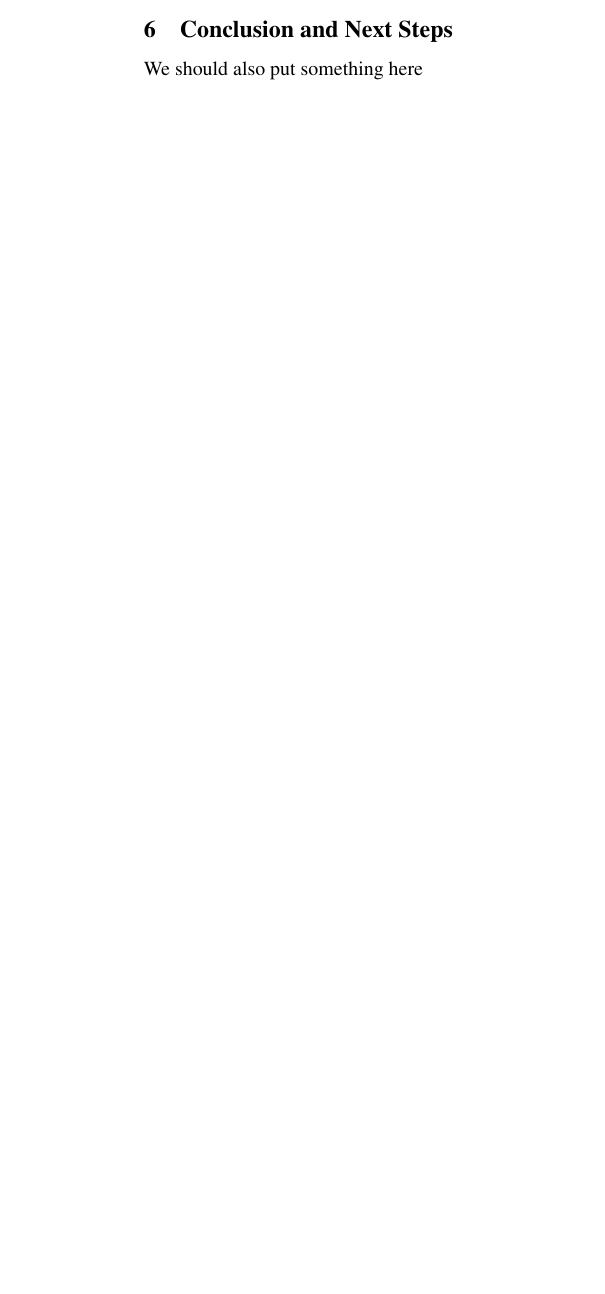
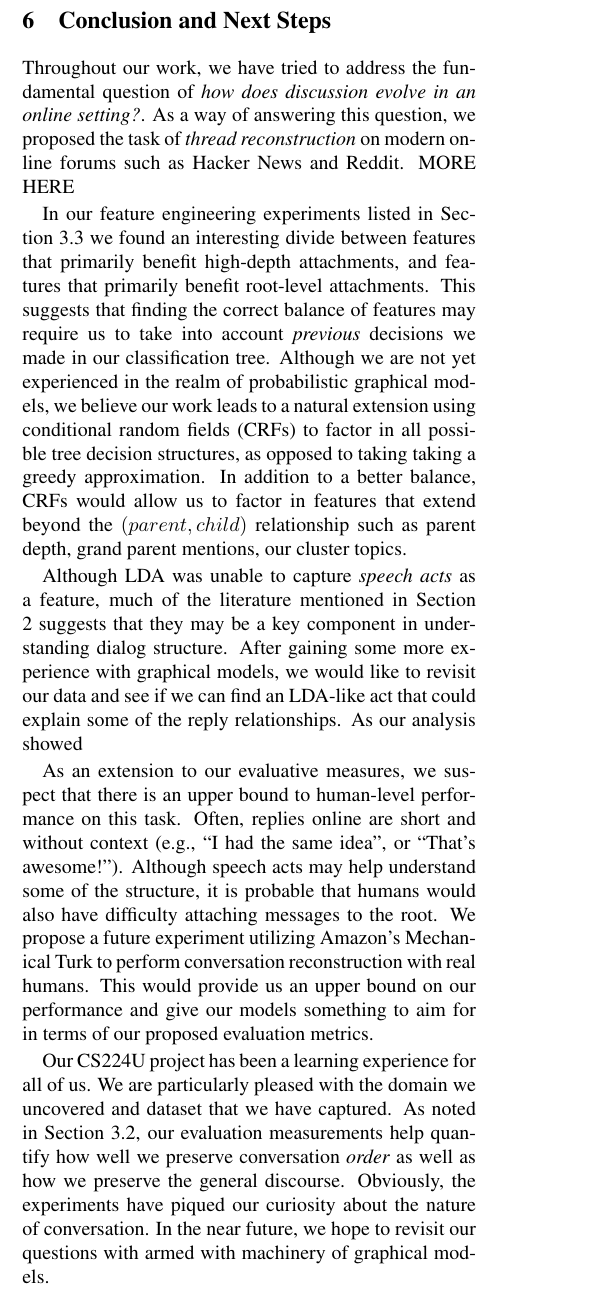
Before and after one commit to cosbynator/discussion-disentanglement-cs224u, a LaTeX document (reports/final_report/final_report.tex): part of one column of page 5 of 5 before the commit and part of one column of page 5 of 6 after it, cut so that both start at the same text, the shorter picture padded with empty space. Compiled offline with pdfLaTeX.

Commit message:
Final report, future work and bit of conclusion

```diff
--- a/reports/final_report/final_report.tex
+++ b/reports/final_report/final_report.tex
@@ -460,9 +462,48 @@ we still need to address by carefully visualizing the actual predicted trees.
 We should put something here.
 
 \section{Conclusion and Next Steps}
-%TODO
-We should also put something here
+Throughout our work, we have tried to address the fundamental question of
+\textit{how does discussion evolve in an online setting?}. As a way of answering
+this question, we proposed the task of \textit{thread reconstruction} on modern
+online forums such as Hacker News and Reddit. MORE HERE
+%Needs more, how about something
 
+In our feature engineering experiments listed in Section \ref{sec:features} we
+found an interesting divide between features that primarily benefit high-depth
+attachments, and features that primarily benefit root-level attachments. This
+suggests that finding the correct balance of features may require us to take into
+account \textit{previous} decisions we made in our classification tree. Although
+we are not yet experienced in the realm of probabilistic graphical models, we
+believe our work leads to a natural extension using conditional random fields
+(CRFs) to factor in all possible tree decision structures, as opposed to taking
+taking a greedy approximation. In addition to a better balance, CRFs
+would allow us to factor in features that extend beyond the $(parent,child)$
+relationship such as parent depth, grand parent mentions, our cluster topics.
+
+Although LDA was unable to capture \textit{speech acts} as a feature, much of
+the literature mentioned in Section \ref{sec:prior_work} suggests that they may
+be a key component in understanding dialog structure. After gaining some more
+experience with graphical models, we would like to revisit our
+data and see if we can find an LDA-like act that could explain some of the reply
+relationships. As our analysis showed
+
+As an extension to our evaluative measures, we suspect that there is an upper
+bound to human-level performance on this task. Often, replies online are short
+and without context (e.g., ``I had the same idea'', or ``That's awesome!'').
+Although speech acts may help understand some of the structure, it is probable
+that humans would also have difficulty attaching messages to the root. We
+propose a future experiment utilizing Amazon's Mechanical Turk to perform
+conversation reconstruction with real humans. This would provide us an upper
+bound on our performance and give our models something to aim for in terms of
+our proposed evaluation metrics.
+
+Our CS224U project has been a learning experience for all of us. We are
+particularly pleased with the domain we uncovered and dataset that we have
+captured. As noted in Section \ref{sec:evaluation}, our evaluation measurements
+help quantify how well we preserve conversation \textit{order} as well as how we
+preserve the general discourse. Obviously, the experiments have piqued our curiosity
+about the nature of conversation. In the near future, we hope to revisit our
+questions with armed with machinery of graphical models.
 
 \bibliography{final_report}{}
 \bibliographystyle{acl2012}
```
Also changed, not shown: reports/final_report/final_report.tex (6 more changed lines).
